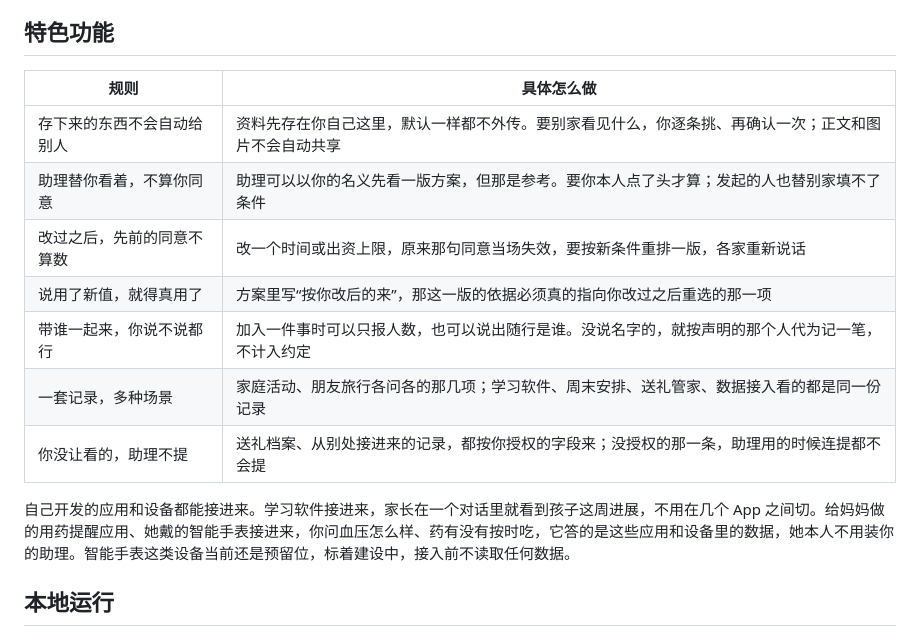
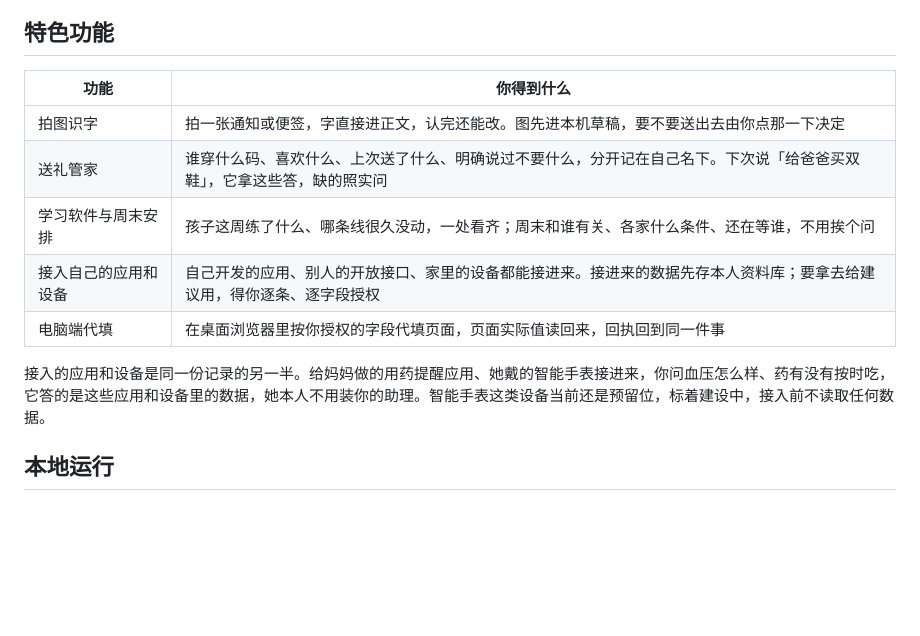
Before and after one commit to larisfavour-lang/personal-ai-hackathon, a Markdown page: README.md, the part around the change. Rendered like a GitHub page; blank space fills up the shorter version.

Commit message:
docs: rewrite feature table around what the user gets

```diff
--- a/README.md
+++ b/README.md
@@ -126,17 +126,15 @@ flowchart LR
 
 ## 特色功能
 
-| 规则 | 具体怎么做 |
+| 功能 | 你得到什么 |
 |---|---|
-| 存下来的东西不会自动给别人 | 资料先存在你自己这里，默认一样都不外传。要别家看见什么，你逐条挑、再确认一次；正文和图片不会自动共享 |
-| 助理替你看着，不算你同意 | 助理可以以你的名义先看一版方案，但那是参考。要你本人点了头才算；发起的人也替别家填不了条件 |
-| 改过之后，先前的同意不算数 | 改一个时间或出资上限，原来那句同意当场失效，要按新条件重排一版，各家重新说话 |
-| 说用了新值，就得真用了 | 方案里写“按你改后的来”，那这一版的依据必须真的指向你改过之后重选的那一项 |
-| 带谁一起来，你说不说都行 | 加入一件事时可以只报人数，也可以说出随行是谁。没说名字的，就按声明的那个人代为记一笔，不计入约定 |
-| 一套记录，多种场景 | 家庭活动、朋友旅行各问各的那几项；学习软件、周末安排、送礼管家、数据接入看的都是同一份记录 |
-| 你没让看的，助理不提 | 送礼档案、从别处接进来的记录，都按你授权的字段来；没授权的那一条，助理用的时候连提都不会提 |
+| 拍图识字 | 拍一张通知或便签，字直接进正文，认完还能改。图先进本机草稿，要不要送出去由你点那一下决定 |
+| 送礼管家 | 谁穿什么码、喜欢什么、上次送了什么、明确说过不要什么，分开记在自己名下。下次说「给爸爸买双鞋」，它拿这些答，缺的照实问 |
+| 学习软件与周末安排 | 孩子这周练了什么、哪条线很久没动，一处看齐；周末和谁有关、各家什么条件、还在等谁，不用挨个问 |
+| 接入自己的应用和设备 | 自己开发的应用、别人的开放接口、家里的设备都能接进来。接进来的数据先存本人资料库；要拿去给建议用，得你逐条、逐字段授权 |
+| 电脑端代填 | 在桌面浏览器里按你授权的字段代填页面，页面实际值读回来，回执回到同一件事 |
 
-自己开发的应用和设备都能接进来。学习软件接进来，家长在一个对话里就看到孩子这周进展，不用在几个 App 之间切。给妈妈做的用药提醒应用、她戴的智能手表接进来，你问血压怎么样、药有没有按时吃，它答的是这些应用和设备里的数据，她本人不用装你的助理。智能手表这类设备当前还是预留位，标着建设中，接入前不读取任何数据。
+接入的应用和设备是同一份记录的另一半。给妈妈做的用药提醒应用、她戴的智能手表接进来，你问血压怎么样、药有没有按时吃，它答的是这些应用和设备里的数据，她本人不用装你的助理。智能手表这类设备当前还是预留位，标着建设中，接入前不读取任何数据。
 
 ## 本地运行
 
```
